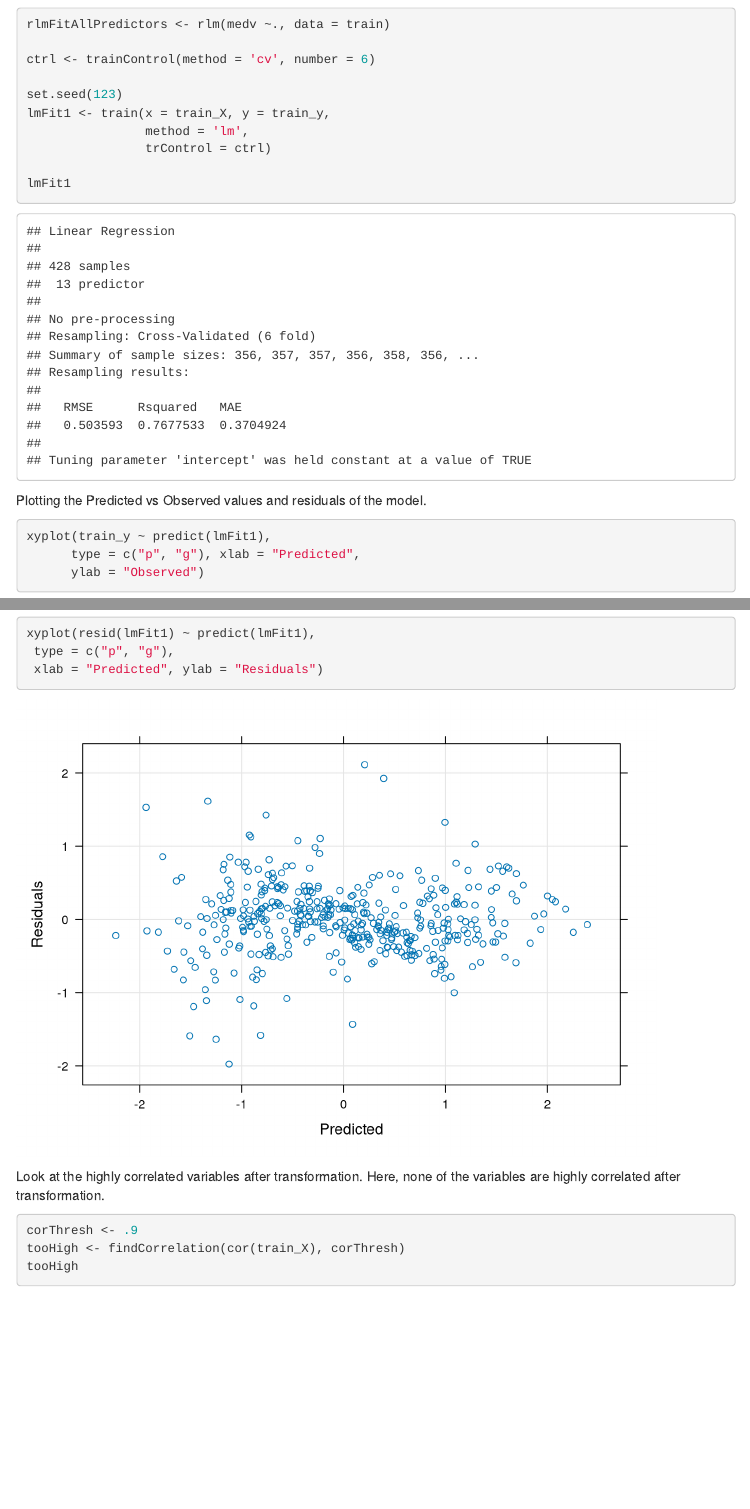
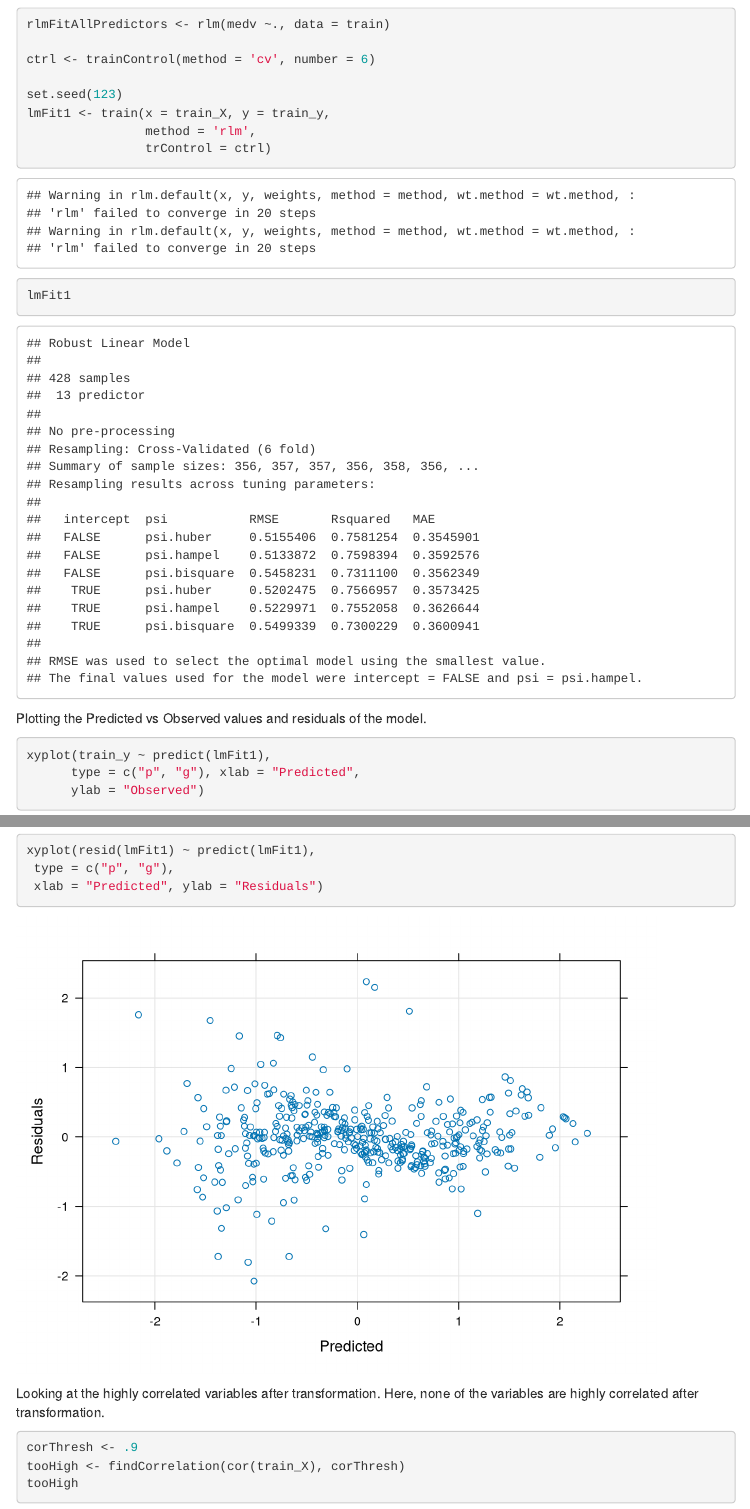
Before and after one commit to dcorrea614/DATA624, an R Markdown document (Presentation/Linear Regression Presentation RMD.Rmd): the page in a window 1100 px wide, from 2990 px down, and a second part further down, joined at a grey line. Rendered offline with R 4.5, knitr and Pandoc, with nearby package versions; code that draws random numbers runs with fixed seeds of ours; some code elsewhere in the file could not run offline; menus at the side of the page are left out.

Commit message:
Update Linear Regression Presentation RMD.Rmd

````diff
--- a/Presentation/Linear Regression Presentation RMD.Rmd
+++ b/Presentation/Linear Regression Presentation RMD.Rmd
@@ -96,7 +96,7 @@ ctrl <- trainControl(method = 'cv', number = 6)
 
 set.seed(123)
 lmFit1 <- train(x = train_X, y = train_y,
-                method = 'lm',
+                method = 'rlm',
                 trControl = ctrl)
 
 lmFit1
@@ -112,7 +112,9 @@ xyplot(resid(lmFit1) ~ predict(lmFit1),
  type = c("p", "g"),
  xlab = "Predicted", ylab = "Residuals")
 ```
-Look at the highly correlated variables after transformation.  Here, none of the variables are highly correlated after transformation.
+
+
+Looking at the highly correlated variables after transformation.  Here, none of the variables are highly correlated after transformation.
 
 
 ```{r}
````
